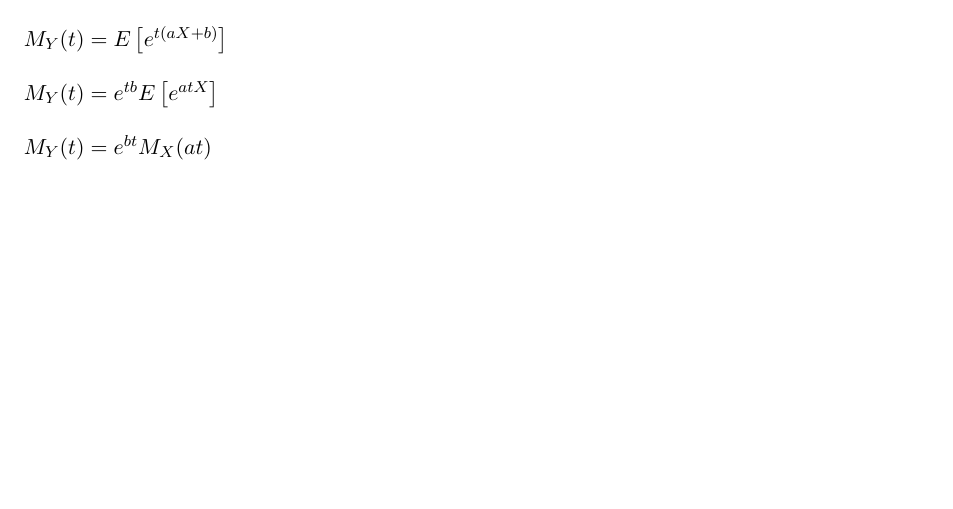
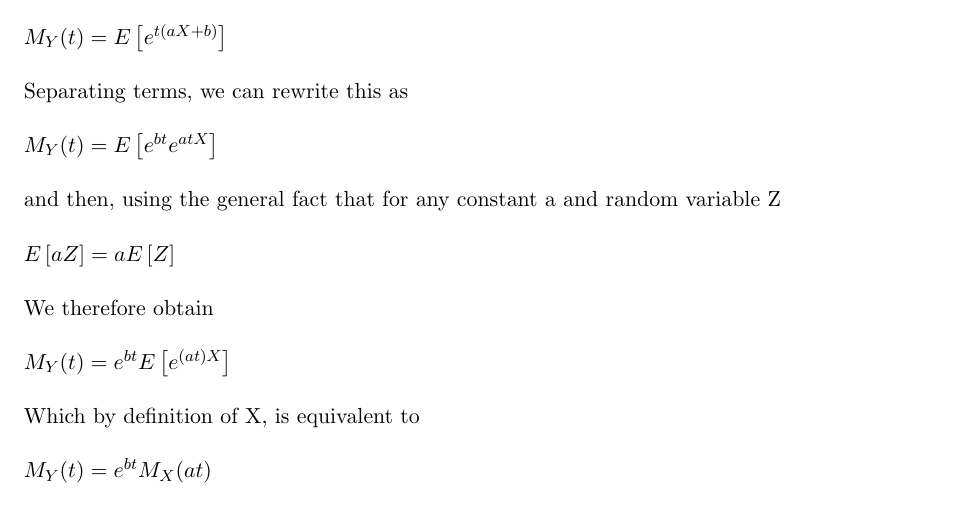
Before and after one commit to LouisJB/mathsy, a LaTeX document (m347/tmas/tma01/LaTeX/tma01.main.tex): part of page 2 of 7 before the commit and part of page 2 of 8 after it, cut so that both start at the same text, the shorter picture padded with empty space. Compiled offline with pdfLaTeX.

Commit message:
fixup tma 01 q1 to be a bit more explicit

```diff
--- a/m347/tmas/tma01/LaTeX/tma01.main.tex
+++ b/m347/tmas/tma01/LaTeX/tma01.main.tex
@@ -82,7 +82,19 @@ $ M_Y(t) = E\left[ e^{tY} \right] $ \\
 \\
 $ M_Y(t) = E\left[ e^{t(aX + b)} \right] $ \\
 \\
-$ M_Y(t) = e^{tb} E\left[ e^{atX} \right] $ \\
+Separating terms, we can rewrite this as \\
+\\
+$ M_Y(t) = E\left[ e^{bt}e^{atX} \right] $ \\
+\\
+and then, using the general fact that for any constant a and random variable Z \\
+\\
+$ E\left[aZ\right] = aE\left[Z\right] $ \\
+\\
+We therefore obtain \\
+\\
+$ M_Y(t) = e^{bt} E\left[ e^{(at)X} \right] $ \\
+\\
+Which by definition of X, is equivalent to \\
 \\
 $ M_Y(t) = e^{bt} M_X(at) $ \\
 
```
Also changed, not shown: m347/tmas/tma01/LaTeX/tma01.main.pdf.
